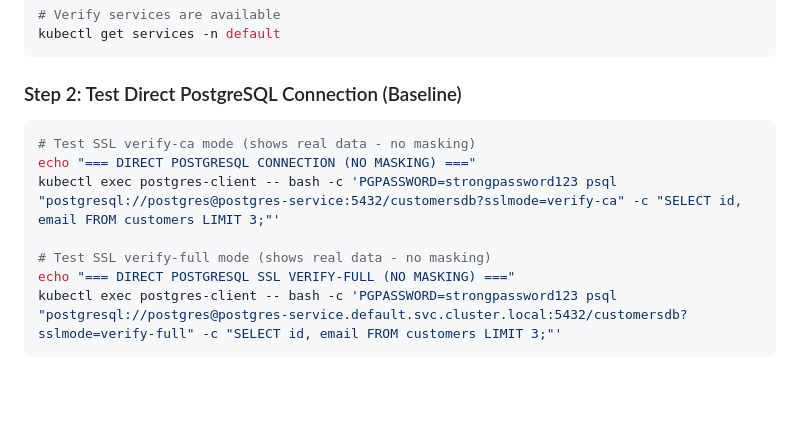
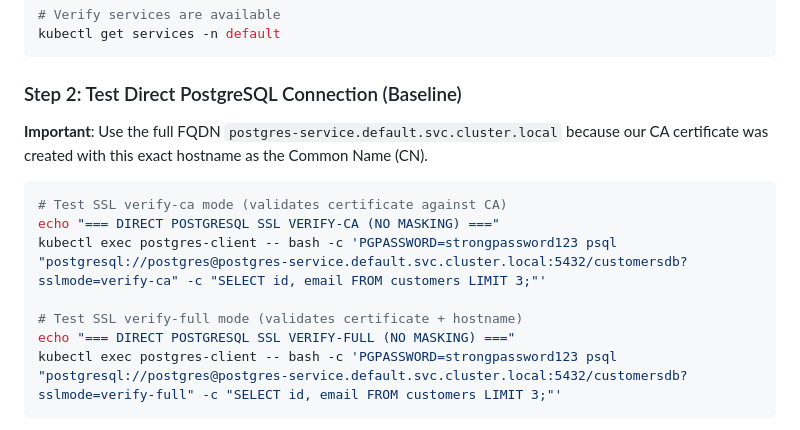
Before and after one commit to bongaquino/k8s-secupi-gateway, a Markdown page: README.md, the part around the change. Rendered like a GitHub page; blank space fills up the shorter version.

Commit message:
updating remote repo with complete SSL verify-full implementation

````diff
--- a/README.md
+++ b/README.md
@@ -194,12 +194,14 @@ kubectl get services -n default
 
 ### Step 2: Test Direct PostgreSQL Connection (Baseline)
 
+**Important**: Use the full FQDN `postgres-service.default.svc.cluster.local` because our CA certificate was created with this exact hostname as the Common Name (CN).
+
 ```bash
-# Test SSL verify-ca mode (shows real data - no masking)
-echo "=== DIRECT POSTGRESQL CONNECTION (NO MASKING) ==="
-kubectl exec postgres-client -- bash -c 'PGPASSWORD=strongpassword123 psql "postgresql://postgres@postgres-service:5432/customersdb?sslmode=verify-ca" -c "SELECT id, email FROM customers LIMIT 3;"'
+# Test SSL verify-ca mode (validates certificate against CA)
+echo "=== DIRECT POSTGRESQL SSL VERIFY-CA (NO MASKING) ==="
+kubectl exec postgres-client -- bash -c 'PGPASSWORD=strongpassword123 psql "postgresql://postgres@postgres-service.default.svc.cluster.local:5432/customersdb?sslmode=verify-ca" -c "SELECT id, email FROM customers LIMIT 3;"'
 
-# Test SSL verify-full mode (shows real data - no masking)
+# Test SSL verify-full mode (validates certificate + hostname)
 echo "=== DIRECT POSTGRESQL SSL VERIFY-FULL (NO MASKING) ==="
 kubectl exec postgres-client -- bash -c 'PGPASSWORD=strongpassword123 psql "postgresql://postgres@postgres-service.default.svc.cluster.local:5432/customersdb?sslmode=verify-full" -c "SELECT id, email FROM customers LIMIT 3;"'
 ```
````
